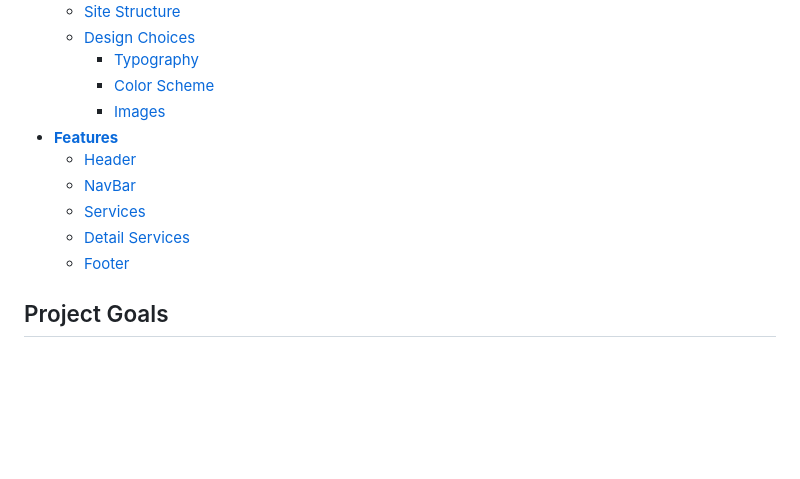
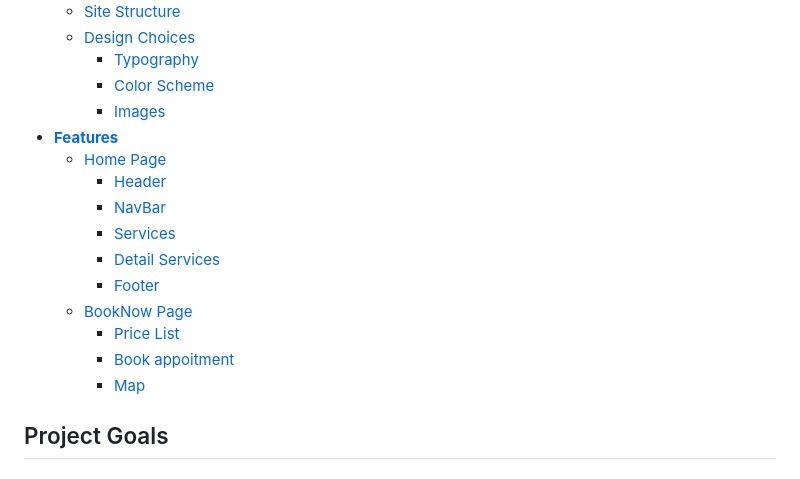
Before and after one commit to pavlo-myskov/barber-shop, a Markdown page: README.md, the part around one of its changes. Drawn GitHub-style; blank space fills up the shorter version.

Commit message:
add booknow page

```diff
--- a/README.md
+++ b/README.md
@@ -18,11 +18,16 @@ The website provides users with information about barbershop services and their
     - [Color Scheme](#color-scheme)
     - [Images](#images)
 - [**Features**](#features)
-  - [Header](#header)
-  - [NavBar](#navigation-bar)
-  - [Services](#services)
-  - [Detail Services](#detail-services)
-  - [Footer](#footer)
+  - [Home Page](#home-page)
+    - [Header](#header)
+    - [NavBar](#navigation-bar)
+    - [Services](#services)
+    - [Detail Services](#detail-services)
+    - [Footer](#footer)
+  - [BookNow Page](#booknow-page)
+    - [Price List](#price-list)
+    - [Book appoitment](#book-appointment)
+    - [Map](#map)
 
 ## Project Goals
 
```
Also changed, not shown: other parts of README.md (+20 -0 lines), documentation/features/form-desktop.png (added), documentation/features/form-mobile.png (added), documentation/features/map.png (added), documentation/features/price.png (added).
